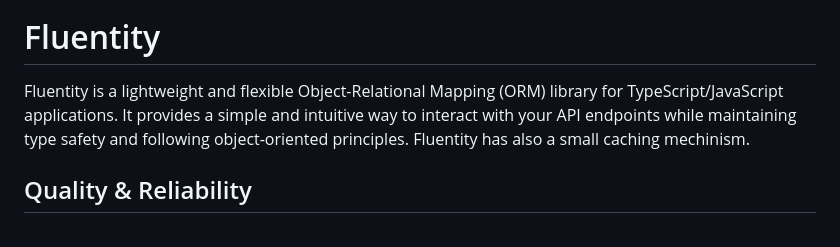
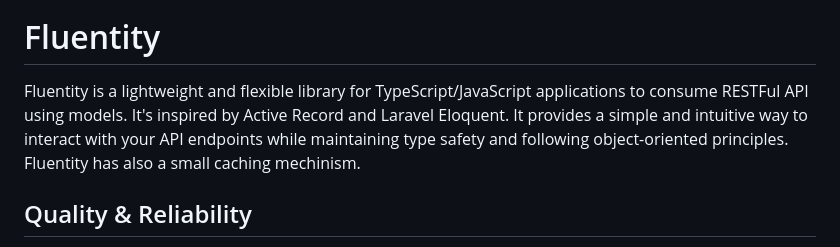
Before and after one commit to cedricpierre/fluentity-core, a Markdown page: README.md, the part around the change. Rendered like a GitHub page.

```diff
--- a/README.md
+++ b/README.md
@@ -10,7 +10,7 @@
 
 # Fluentity
 
-Fluentity is a lightweight and flexible Object-Relational Mapping (ORM) library for TypeScript/JavaScript applications. It provides a simple and intuitive way to interact with your API endpoints while maintaining type safety and following object-oriented principles. Fluentity has also a small caching mechinism.
+Fluentity is a lightweight and flexible library for TypeScript/JavaScript applications to consume RESTFul API using models. It's inspired by Active Record and Laravel Eloquent. It provides a simple and intuitive way to interact with your API endpoints while maintaining type safety and following object-oriented principles. Fluentity has also a small caching mechinism.
 
 ## Quality & Reliability
 
```
